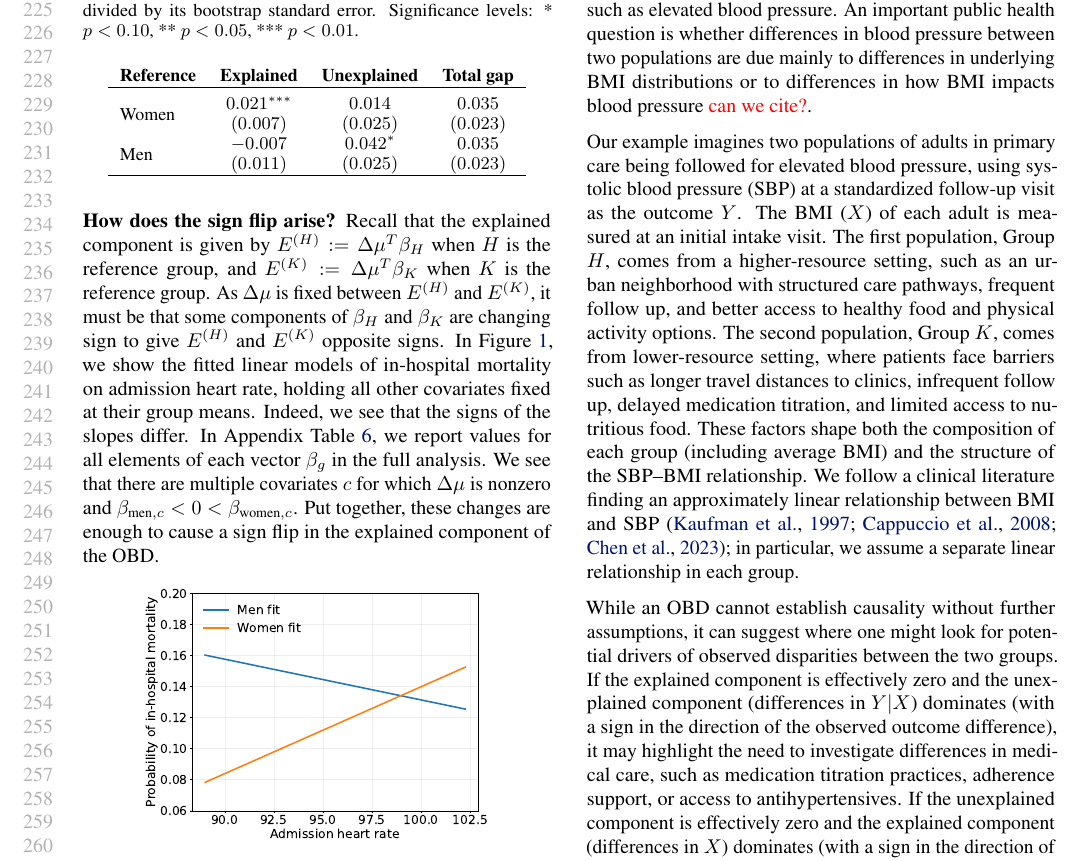
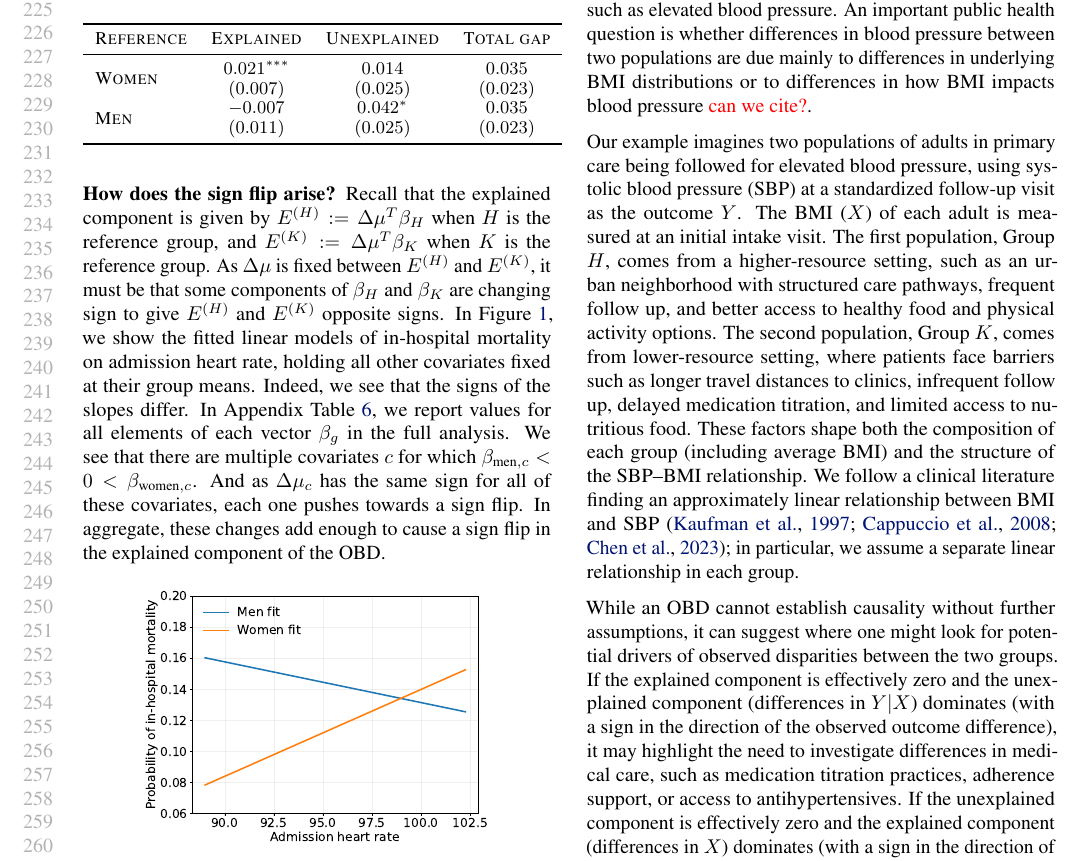
Before and after one commit to manuelquinteroc/OBD_AISTATS27, a LaTeX paper (OBD_signflip.tex, which reads Sections/03_real_healthcare_example.tex): part of page 5 of 19, cut so that both start at the same text. Compiled offline with pdfLaTeX.

Commit message:
Updated discussion of \Delta\mu in Section 3, adn updated table in Sec 3

```diff
--- a/Sections/03_real_healthcare_example.tex
+++ b/Sections/03_real_healthcare_example.tex
@@ -18,38 +18,75 @@ This result suggests that differences in admission covariates place men at highe
 
 Second, consider the case with men as the reference. The explained component is negative ($-0.007$), though the difference from 0 is not statistically significant. In this case, the observed covariate differences seem to predict lower (or equal) mortality for men relative to women rather than higher. In other words, the same covariates would now be interpreted as offering men a slight mortality advantage. This interpretation is substantively different than the interpretation that results from using women as the reference.
 
-\begin{table}[h]
-\caption{Oaxaca--Blinder decompositions for HR quartile two. We compute standard errors (in parentheses) via bootstrap resampling with $1{,}000$ replications.
+%\begin{table}[h]
+%\caption{Oaxaca--Blinder decompositions for HR quartile two. We compute standard errors (in parentheses) via bootstrap resampling with $1{,}000$ replications.
+%    We calculate p-values using a normal approximation (Wald test), where the test statistic is the coefficient divided by its bootstrap standard error.
+%    Significance levels: * $p<0.10$, ** $p<0.05$, *** $p<0.01$.}
+%\label{tab:hr_q2_decomposition}
+%    \begin{center}
+%    \begin{small}
+%    \begin{sc}
+%    \begin{tabular}{lccc}
+%    \toprule
+%    \textbf{Reference} & \textbf{Explained} & \textbf{Unexplained} & \textbf{Total gap} \\
+%    \midrule
+%    %\hline \\[-6pt]
+%    Women
+%    & \makecell{$0.021^{***}$ \\ $(0.007)$}
+%    & \makecell{$0.014$ \\ $(0.025)$}
+%    & \makecell{$0.035$ \\ $(0.023)$}
+%    \\
+%    Men
+%    & \makecell{$-0.007$ \\ $(0.011)$}
+%    & \makecell{$0.042^{*}$ \\ $(0.025)$}
+%    & \makecell{$0.035$ \\ $(0.023)$}
+%    \bottomrule
+%    \end{tabular}
+%    \end{sc}
+%    \end{small}
+%    \end{center}
+%\end{table}
+
+\begin{table}[t]
+  \caption{Oaxaca--Blinder decompositions for HR quartile two. We compute standard errors (in parentheses) via bootstrap resampling with $1{,}000$ replications.
     We calculate p-values using a normal approximation (Wald test), where the test statistic is the coefficient divided by its bootstrap standard error.
     Significance levels: * $p<0.10$, ** $p<0.05$, *** $p<0.01$.}
-\label{tab:hr_q2_decomposition}
-    \begin{center}
-    \small
-    \begin{tabular}{lccc}
-    \textbf{Reference} & \textbf{Explained} & \textbf{Unexplained} & \textbf{Total gap} \\
-    \hline \\[-6pt]
-    Women
+  \label{sample-table}
+  \begin{center}
+    \begin{small}
+      \begin{sc}
+        \begin{tabular}{lcccr}
+          \toprule
+          Reference & Explained & Unexplained & Total gap  \\
+          \midrule
+              Women
     & \makecell{$0.021^{***}$ \\ $(0.007)$}
     & \makecell{$0.014$ \\ $(0.025)$}
     & \makecell{$0.035$ \\ $(0.023)$}
-    \\[4pt]
+    \\
     Men
     & \makecell{$-0.007$ \\ $(0.011)$}
     & \makecell{$0.042^{*}$ \\ $(0.025)$}
     & \makecell{$0.035$ \\ $(0.023)$}
     \\
-    \hline
-    \end{tabular}
-    \end{center}
+          \bottomrule
+        \end{tabular}
+      \end{sc}
+    \end{small}
+  \end{center}
+  \vskip -0.1in
 \end{table}
+
 
 \textbf{How does the sign flip arise?}
 Recall that the explained component is given by $\EHOB := \Delta\mu^T \beta_H$ when $H$ is the reference group, and $\EKOB := \Delta\mu^T \beta_K$ when $K$ is the reference group.
 As $\Delta\mu$ is fixed between $\EHOB$ and $\EKOB$, it must be that some components of $\beta_H$ and $\beta_K$ are changing sign to give $\EHOB$ and $\EKOB$ opposite signs.
 In \cref{fig:hr_quartile2}, we show the fitted linear models of in-hospital mortality on admission heart rate, holding all other covariates fixed at their group means.
 Indeed, we see that the signs of the slopes differ.
-In Appendix \cref{tab:delta_mu_betas}, we report values for all elements of each vector $\beta_{g}$ in the full analysis. We see that there are multiple covariates $c$ for which \( \Delta \mu \) is nonzero and $\beta_{\textrm{men},c} < 0 < \beta_{\textrm{women},c}$. %, and additionally, $\Delta\mu$ is positive for all of these covariates.
-Put together, these changes are enough to cause a sign flip in the explained component of the OBD.
+In Appendix \cref{tab:delta_mu_betas}, we report values for all elements of each vector $\beta_{g}$ in the full analysis.
+We see that there are multiple covariates $c$ for which $\beta_{\textrm{men},c} < 0 < \beta_{\textrm{women},c}$.
+And as $\Delta\mu_c$ has the same sign for all of these covariates, each one pushes towards a sign flip. %, and additionally, $\Delta\mu$ is positive for all of these covariates.
+In aggregate, these changes add enough to cause a sign flip in the explained component of the OBD.
 
 \begin{figure}[h]
     \centerline{\includegraphics[width=0.75\linewidth]{Sections/Figures/hr_quartile2_mortality_lines.pdf}}
```
